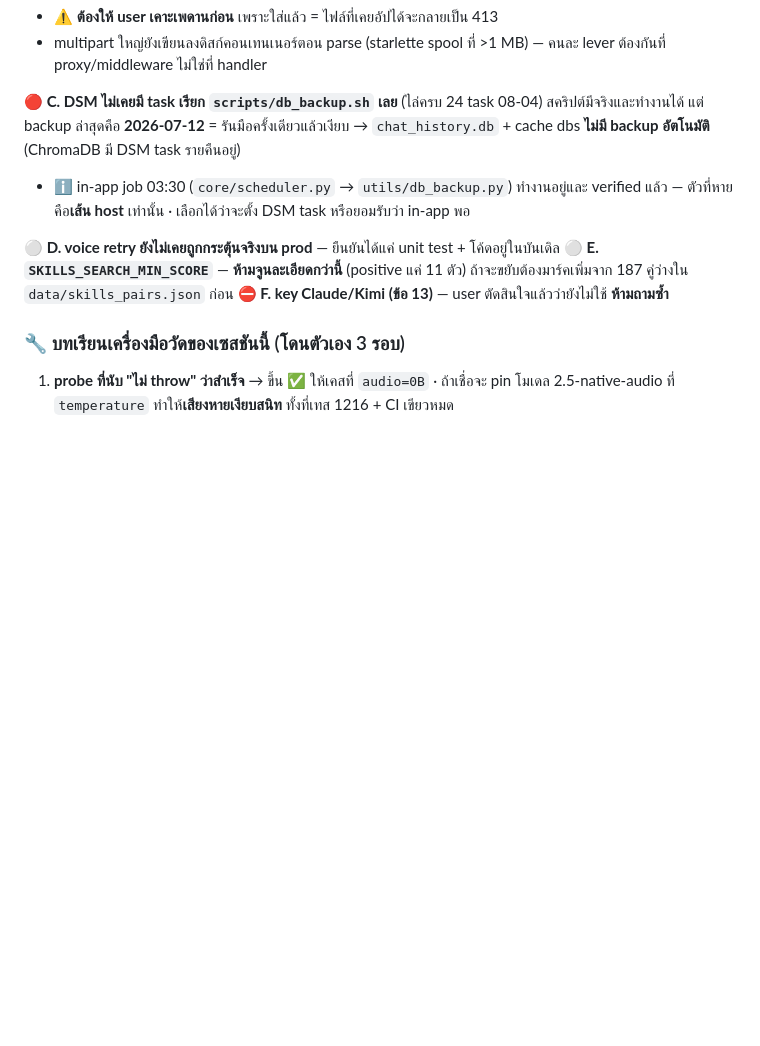
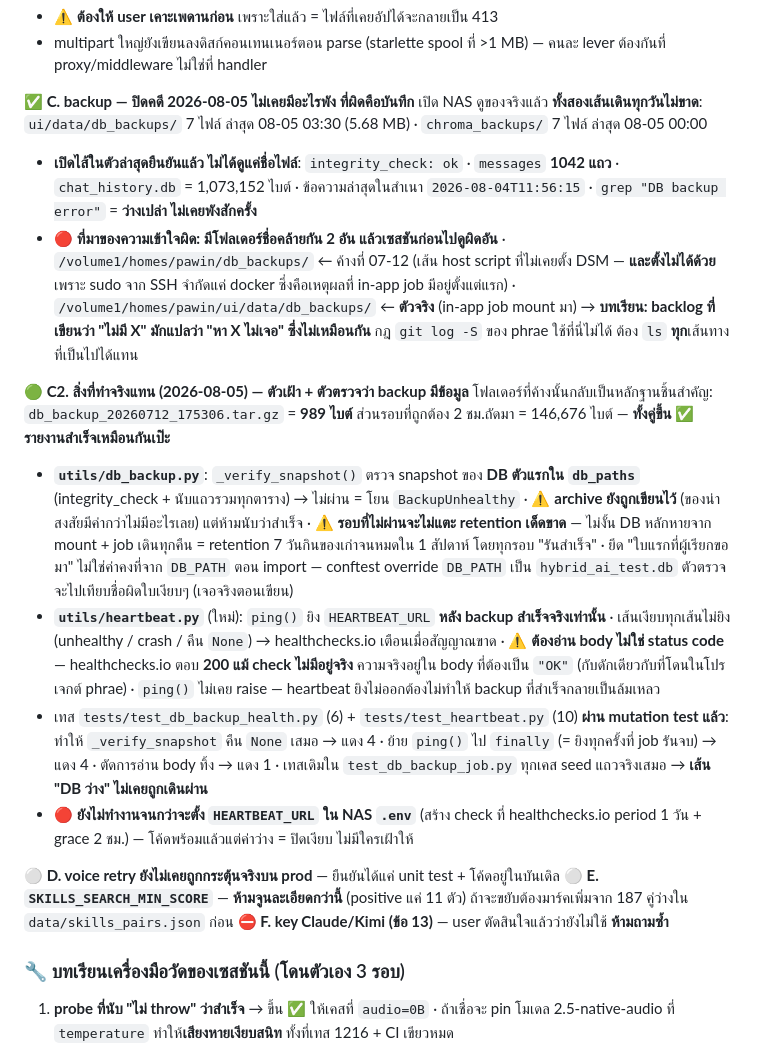
Before and after one commit to penpunnee/hybrid-ai-workspace, a Markdown page: CLAUDE.md, the part around the change. Drawn GitHub-style; blank space fills up the shorter version.

Commit message:
docs: ปิดคดีข้อ C — backup ไม่เคยพัง ที่ผิดคือบันทึกไปดูผิดโฟลเดอร์
เปิด NAS ตรวจของจริง: ทั้งสองเส้นเดินทุกวันไม่ขาด
- ui/data/db_backups/ 7 ไฟล์ ล่าสุด 08-05 03:30 (5.68 MB)
- chroma_backups/ 7 ไฟล์ ล่าสุด 08-05 00:00
- เปิดไส้ในตัวล่าสุด ไม่ได้ดูแค่ชื่อไฟล์: integrity_check ok, messages 1042 แถว,
  ข้อความล่าสุดในสำเนา 2026-08-04T11:56:15, grep "DB backup error" ว่างเปล่า

ที่มาของความเข้าใจผิด: มีโฟลเดอร์ชื่อคล้ายกัน 2 อัน
- /volume1/homes/pawin/db_backups/         ค้างที่ 07-12 (เส้น host script)
- /volume1/homes/pawin/ui/data/db_backups/ ตัวจริง (in-app job mount มา)
เซสชันก่อนไปดูอันบนแล้วสรุปว่า backup หาย

และ DSM task ที่บันทึกว่า "ไม่เคยตั้ง" นั้น "ตั้งไม่ได้" ด้วยข้อจำกัด sudo
ซึ่งคือเหตุผลที่ in-app job มีอยู่ตั้งแต่แรก (คอมเมนต์ core/scheduler.py:50)

บทเรียน: backlog ที่เขียนว่า "ไม่มี X" มักแปลว่า "หา X ไม่เจอ" ซึ่งไม่เหมือนกัน
กฎ `git log -S` ของ phrae ใช้กับเคสนี้ไม่ได้ ต้อง ls ทุกเส้นทางที่เป็นไปได้แทน

Co-Authored-By: Claude Opus 5 <noreply@anthropic.com>
Claude-Session: https://claude.ai/code/session_01VTZeKCtYw9jtUJ79iKPvZG

```diff
--- a/CLAUDE.md
+++ b/CLAUDE.md
@@ -733,11 +733,39 @@ PR #24 เพิ่ม `logger.error` ให้แล้ว (บรรทัด
 - multipart ใหญ่ยังเขียนลงดิสก์คอนเทนเนอร์ตอน parse (starlette spool ที่ >1 MB) —
   คนละ lever ต้องกันที่ proxy/middleware ไม่ใช่ที่ handler
 
-**🔴 C. DSM ไม่เคยมี task เรียก `scripts/db_backup.sh` เลย** (ไล่ครบ 24 task 08-04)
-สคริปต์มีจริงและทำงานได้ แต่ backup ล่าสุดคือ **2026-07-12** = รันมือครั้งเดียวแล้วเงียบ
-→ `chat_history.db` + cache dbs **ไม่มี backup อัตโนมัติ** (ChromaDB มี DSM task รายคืนอยู่)
-- ℹ️ in-app job 03:30 (`core/scheduler.py` → `utils/db_backup.py`) ทำงานอยู่และ verified แล้ว
-  — ตัวที่หายคือ**เส้น host** เท่านั้น · เลือกได้ว่าจะตั้ง DSM task หรือยอมรับว่า in-app พอ
+**✅ C. backup — ปิดคดี 2026-08-05 ไม่เคยมีอะไรพัง ที่ผิดคือบันทึก**
+เปิด NAS ดูของจริงแล้ว **ทั้งสองเส้นเดินทุกวันไม่ขาด**:
+`ui/data/db_backups/` 7 ไฟล์ ล่าสุด 08-05 03:30 (5.68 MB) · `chroma_backups/` 7 ไฟล์ ล่าสุด 08-05 00:00
+- **เปิดไส้ในตัวล่าสุดยืนยันแล้ว ไม่ได้ดูแค่ชื่อไฟล์**: `integrity_check: ok` ·
+  `messages` **1042 แถว** · `chat_history.db` = 1,073,152 ไบต์ · ข้อความล่าสุดในสำเนา
+  `2026-08-04T11:56:15` · `grep "DB backup error"` = **ว่างเปล่า ไม่เคยพังสักครั้ง**
+- 🔴 **ที่มาของความเข้าใจผิด: มีโฟลเดอร์ชื่อคล้ายกัน 2 อัน แล้วเซสชันก่อนไปดูผิดอัน**
+  · `/volume1/homes/pawin/db_backups/` ← ค้างที่ 07-12 (เส้น host script ที่ไม่เคยตั้ง DSM — **และตั้งไม่ได้ด้วย** เพราะ sudo จาก SSH จำกัดแค่ docker ซึ่งคือเหตุผลที่ in-app job มีอยู่ตั้งแต่แรก)
+  · `/volume1/homes/pawin/ui/data/db_backups/` ← **ตัวจริง** (in-app job mount มา)
+  → **บทเรียน: backlog ที่เขียนว่า "ไม่มี X" มักแปลว่า "หา X ไม่เจอ" ซึ่งไม่เหมือนกัน**
+    กฎ `git log -S` ของ phrae ใช้ที่นี่ไม่ได้ ต้อง `ls` **ทุก**เส้นทางที่เป็นไปได้แทน
+
+**🟢 C2. สิ่งที่ทำจริงแทน (2026-08-05) — ตัวเฝ้า + ตัวตรวจว่า backup มีข้อมูล**
+โฟลเดอร์ที่ค้างนั้นกลับเป็นหลักฐานชิ้นสำคัญ: `db_backup_20260712_175306.tar.gz` = **989 ไบต์**
+ส่วนรอบที่ถูกต้อง 2 ชม.ถัดมา = 146,676 ไบต์ — **ทั้งคู่ขึ้น ✅ รายงานสำเร็จเหมือนกันเป๊ะ**
+- **`utils/db_backup.py`**: `_verify_snapshot()` ตรวจ snapshot ของ **DB ตัวแรกใน `db_paths`**
+  (integrity_check + นับแถวรวมทุกตาราง) → ไม่ผ่าน = โยน `BackupUnhealthy`
+  · ⚠️ **archive ยังถูกเขียนไว้** (ของน่าสงสัยมีค่ากว่าไม่มีอะไรเลย) แต่ห้ามนับว่าสำเร็จ
+  · ⚠️ **รอบที่ไม่ผ่านจะไม่แตะ retention เด็ดขาด** — ไม่งั้น DB หลักหายจาก mount +
+    job เดินทุกคืน = retention 7 วันกินของเก่าจนหมดใน 1 สัปดาห์ โดยทุกรอบ "รันสำเร็จ"
+  · ยึด "ใบแรกที่ผู้เรียกขอมา" ไม่ใช่ค่าคงที่จาก `DB_PATH` ตอน import — conftest override
+    `DB_PATH` เป็น `hybrid_ai_test.db` ตัวตรวจจะไปเทียบชื่อผิดใบเงียบๆ (เจอจริงตอนเขียน)
+- **`utils/heartbeat.py`** (ใหม่): `ping()` ยิง `HEARTBEAT_URL` **หลัง backup สำเร็จจริงเท่านั้น**
+  · เส้นเงียบทุกเส้นไม่ยิง (unhealthy / crash / คืน `None`) → healthchecks.io เตือนเมื่อสัญญาณขาด
+  · ⚠️ **ต้องอ่าน body ไม่ใช่ status code** — healthchecks.io ตอบ **200 แม้ check ไม่มีอยู่จริง**
+    ความจริงอยู่ใน body ที่ต้องเป็น `"OK"` (กับดักเดียวกับที่โดนในโปรเจกต์ phrae)
+  · `ping()` ไม่เคย raise — heartbeat ยิงไม่ออกต้องไม่ทำให้ backup ที่สำเร็จกลายเป็นล้มเหลว
+- เทส `tests/test_db_backup_health.py` (6) + `tests/test_heartbeat.py` (10)
+  **ผ่าน mutation test แล้ว**: ทำให้ `_verify_snapshot` คืน `None` เสมอ → แดง 4 ·
+  ย้าย `ping()` ไป `finally` (= ยิงทุกครั้งที่ job รันจบ) → แดง 4 · ตัดการอ่าน body ทิ้ง → แดง 1
+  · เทสเดิมใน `test_db_backup_job.py` ทุกเคส seed แถวจริงเสมอ → **เส้น "DB ว่าง" ไม่เคยถูกเดินผ่าน**
+- 🔴 **ยังไม่ทำงานจนกว่าจะตั้ง `HEARTBEAT_URL` ใน NAS `.env`** (สร้าง check ที่ healthchecks.io
+  period 1 วัน + grace 2 ชม.) — โค้ดพร้อมแล้วแต่ค่าว่าง = ปิดเงียบ ไม่มีใครเฝ้าให้
 
 **⚪ D. voice retry ยังไม่เคยถูกกระตุ้นจริงบน prod** — ยืนยันได้แค่ unit test + โค้ดอยู่ในบันเดิล
 **⚪ E. `SKILLS_SEARCH_MIN_SCORE`** — **ห้ามจูนละเอียดกว่านี้** (positive แค่ 11 ตัว)
```
